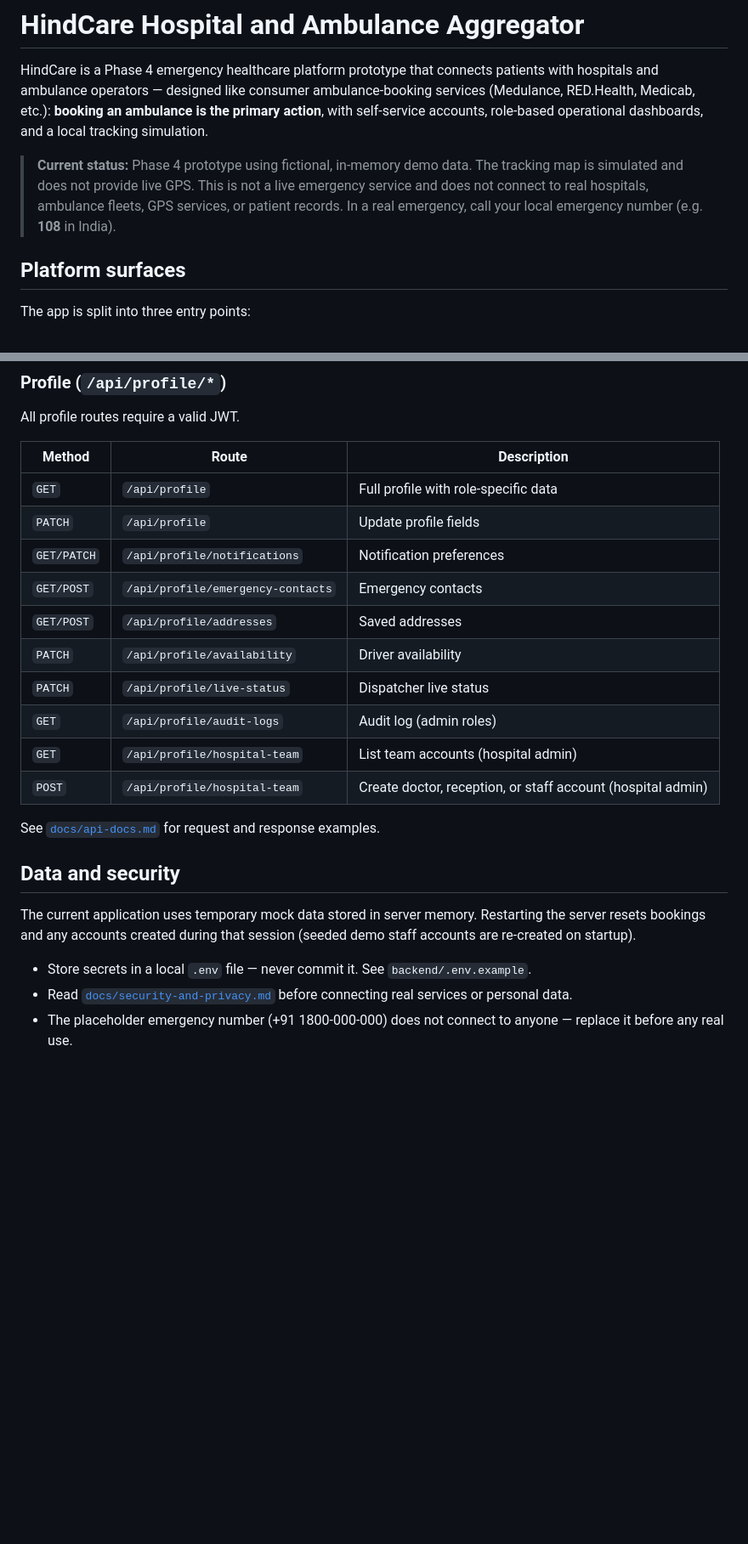
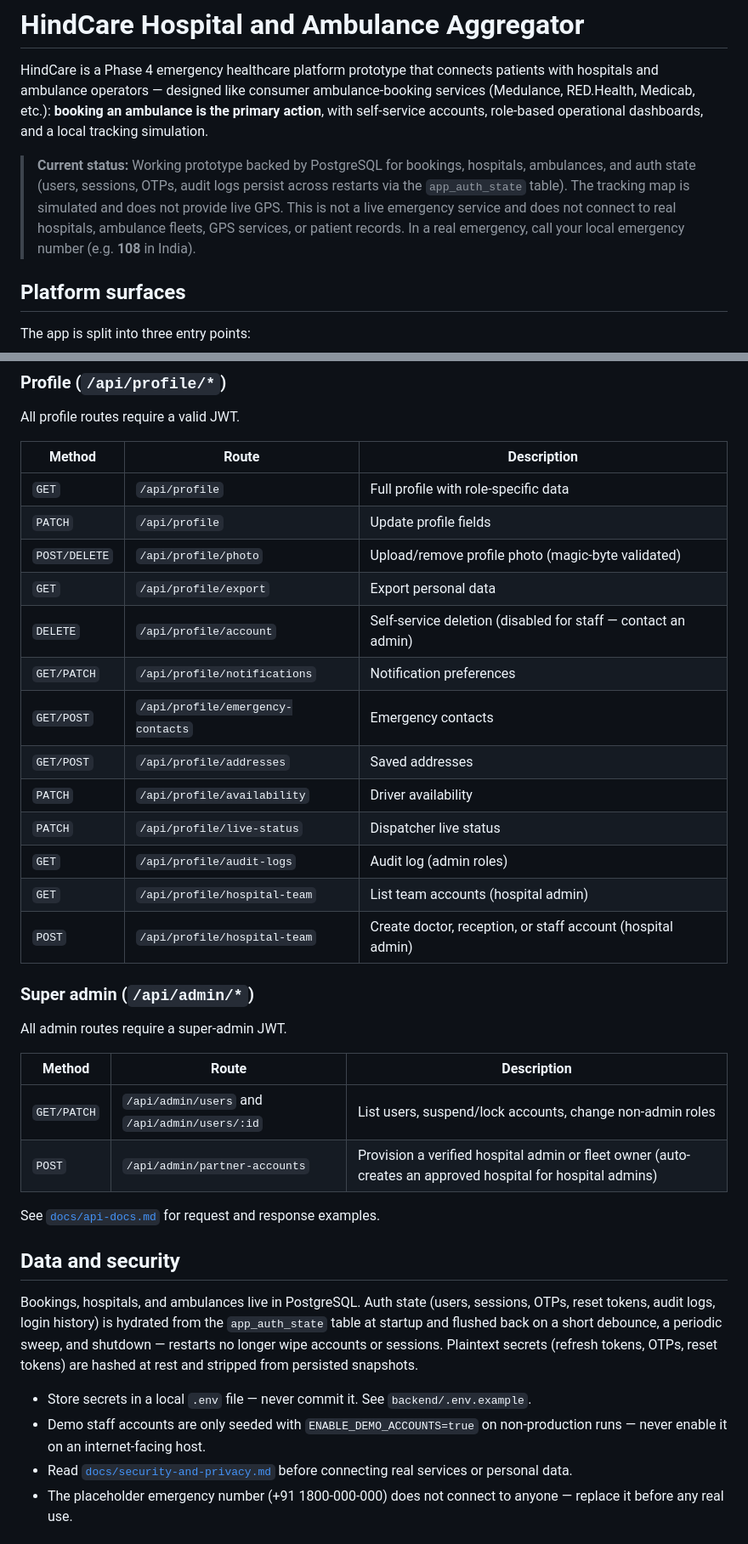
Before and after one commit to manishh28/HindCare, a Markdown page: README.md, 2 parts joined by grey strips. Shown at 85% size. Drawn GitHub-style; blank space fills up the shorter version.

```diff
--- a/README.md
+++ b/README.md
@@ -2,7 +2,7 @@
 
 HindCare is a Phase 4 emergency healthcare platform prototype that connects patients with hospitals and ambulance operators — designed like consumer ambulance-booking services (Medulance, RED.Health, Medicab, etc.): **booking an ambulance is the primary action**, with self-service accounts, role-based operational dashboards, and a local tracking simulation.
 
-> **Current status:** Phase 4 prototype using fictional, in-memory demo data. The tracking map is simulated and does not provide live GPS. This is not a live emergency service and does not connect to real hospitals, ambulance fleets, GPS services, or patient records. In a real emergency, call your local emergency number (e.g. **108** in India).
+> **Current status:** Working prototype backed by PostgreSQL for bookings, hospitals, ambulances, and auth state (users, sessions, OTPs, audit logs persist across restarts via the `app_auth_state` table). The tracking map is simulated and does not provide live GPS. This is not a live emergency service and does not connect to real hospitals, ambulance fleets, GPS services, or patient records. In a real emergency, call your local emergency number (e.g. **108** in India).
 
 ## Platform surfaces
 
@@ -191,6 +224,9 @@ All profile routes require a valid JWT.
 | --- | --- | --- |
 | `GET` | `/api/profile` | Full profile with role-specific data |
 | `PATCH` | `/api/profile` | Update profile fields |
+| `POST/DELETE` | `/api/profile/photo` | Upload/remove profile photo (magic-byte validated) |
+| `GET` | `/api/profile/export` | Export personal data |
+| `DELETE` | `/api/profile/account` | Self-service deletion (disabled for staff — contact an admin) |
 | `GET/PATCH` | `/api/profile/notifications` | Notification preferences |
 | `GET/POST` | `/api/profile/emergency-contacts` | Emergency contacts |
 | `GET/POST` | `/api/profile/addresses` | Saved addresses |
@@ -200,13 +236,23 @@ All profile routes require a valid JWT.
 | `GET` | `/api/profile/hospital-team` | List team accounts (hospital admin) |
 | `POST` | `/api/profile/hospital-team` | Create doctor, reception, or staff account (hospital admin) |
 
+### Super admin (`/api/admin/*`)
+
+All admin routes require a super-admin JWT.
+
+| Method | Route | Description |
+| --- | --- | --- |
+| `GET/PATCH` | `/api/admin/users` and `/api/admin/users/:id` | List users, suspend/lock accounts, change non-admin roles |
+| `POST` | `/api/admin/partner-accounts` | Provision a verified hospital admin or fleet owner (auto-creates an approved hospital for hospital admins) |
+
 See [`docs/api-docs.md`](docs/api-docs.md) for request and response examples.
 
 ## Data and security
 
-The current application uses temporary mock data stored in server memory. Restarting the server resets bookings and any accounts created during that session (seeded demo staff accounts are re-created on startup).
+Bookings, hospitals, and ambulances live in PostgreSQL. Auth state (users, sessions, OTPs, reset tokens, audit logs, login history) is hydrated from the `app_auth_state` table at startup and flushed back on a short debounce, a periodic sweep, and shutdown — restarts no longer wipe accounts or sessions. Plaintext secrets (refresh tokens, OTPs, reset tokens) are hashed at rest and stripped from persisted snapshots.
 
 - Store secrets in a local `.env` file — never commit it. See `backend/.env.example`.
+- Demo staff accounts are only seeded with `ENABLE_DEMO_ACCOUNTS=true` on non-production runs — never enable it on an internet-facing host.
 - Read [`docs/security-and-privacy.md`](docs/security-and-privacy.md) before connecting real services or personal data.
 - The placeholder emergency number (+91 1800-000-000) does not connect to anyone — replace it before any real use.
 
```
Also changed, not shown: other parts of README.md (+53 -20 lines).
